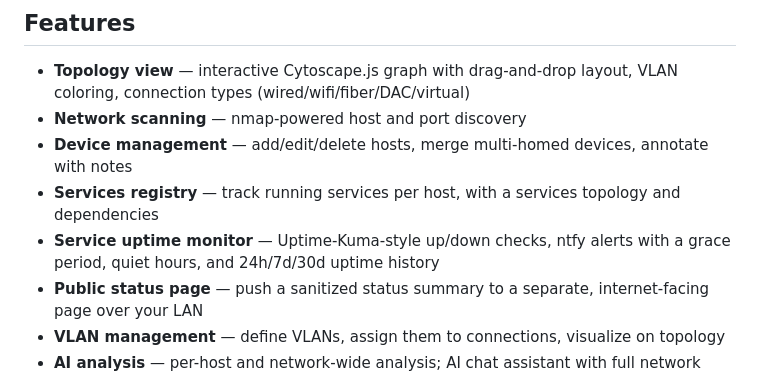
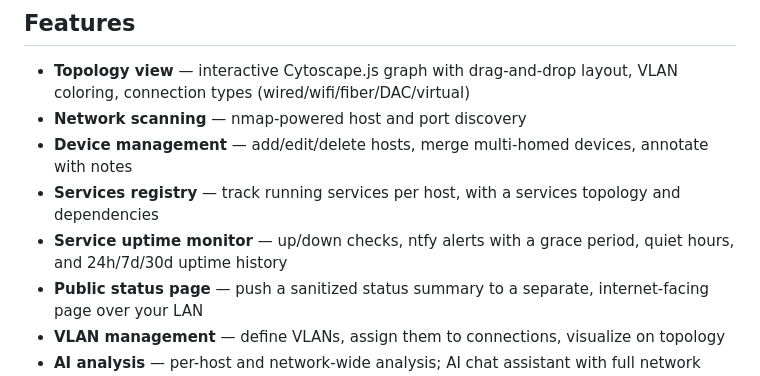
Before and after one commit to brq-ae/boltarr, a Markdown page: README.md, the part around the change. GitHub-like rendering.

```diff
--- a/README.md
+++ b/README.md
@@ -14,7 +14,7 @@ A self-hosted network dashboard for mapping, monitoring, and analyzing your loca
 - **Network scanning** — nmap-powered host and port discovery
 - **Device management** — add/edit/delete hosts, merge multi-homed devices, annotate with notes
 - **Services registry** — track running services per host, with a services topology and dependencies
-- **Service uptime monitor** — Uptime-Kuma-style up/down checks, ntfy alerts with a grace period, quiet hours, and 24h/7d/30d uptime history
+- **Service uptime monitor** — up/down checks, ntfy alerts with a grace period, quiet hours, and 24h/7d/30d uptime history
 - **Public status page** — push a sanitized status summary to a separate, internet-facing page over your LAN
 - **VLAN management** — define VLANs, assign them to connections, visualize on topology
 - **AI analysis** — per-host and network-wide analysis; AI chat assistant with full network context
```
